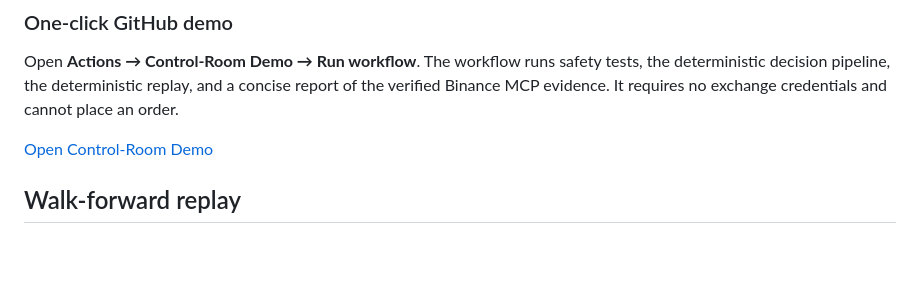
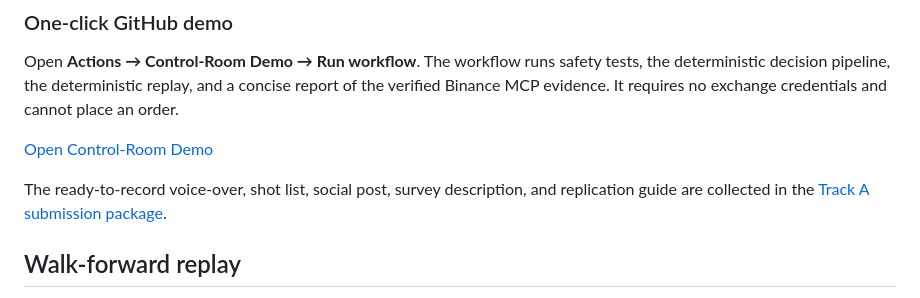
Before and after one commit to superfual/bnb-rotation-treasury-agent, a Markdown page: README.md, the part around the change. Drawn GitHub-style; blank space fills up the shorter version.

Commit message:
Add Track A submission package

```diff
--- a/README.md
+++ b/README.md
@@ -52,6 +52,8 @@ Open **Actions → Control-Room Demo → Run workflow**. The workflow runs safet
 
 [Open Control-Room Demo](https://github.com/superfual/bnb-rotation-treasury-agent/actions/workflows/control-room-demo.yml)
 
+The ready-to-record voice-over, shot list, social post, survey description, and replication guide are collected in the [Track A submission package](docs/SUBMISSION_PACKAGE.md).
+
 ## Walk-forward replay
 
 The replay freezes information at each daily close and applies the resulting paper allocation only to the next close-to-close period. It reports the strategy beside BNB hold, equal-weight candidates, and USDT, and records BNB-to-alt lead/lag correlations separately without claiming causality.
```
Also changed, not shown: docs/PROJECT_STATE.md (+1 -1 lines), docs/SUBMISSION_PACKAGE.md (added, +75 -0 lines).
